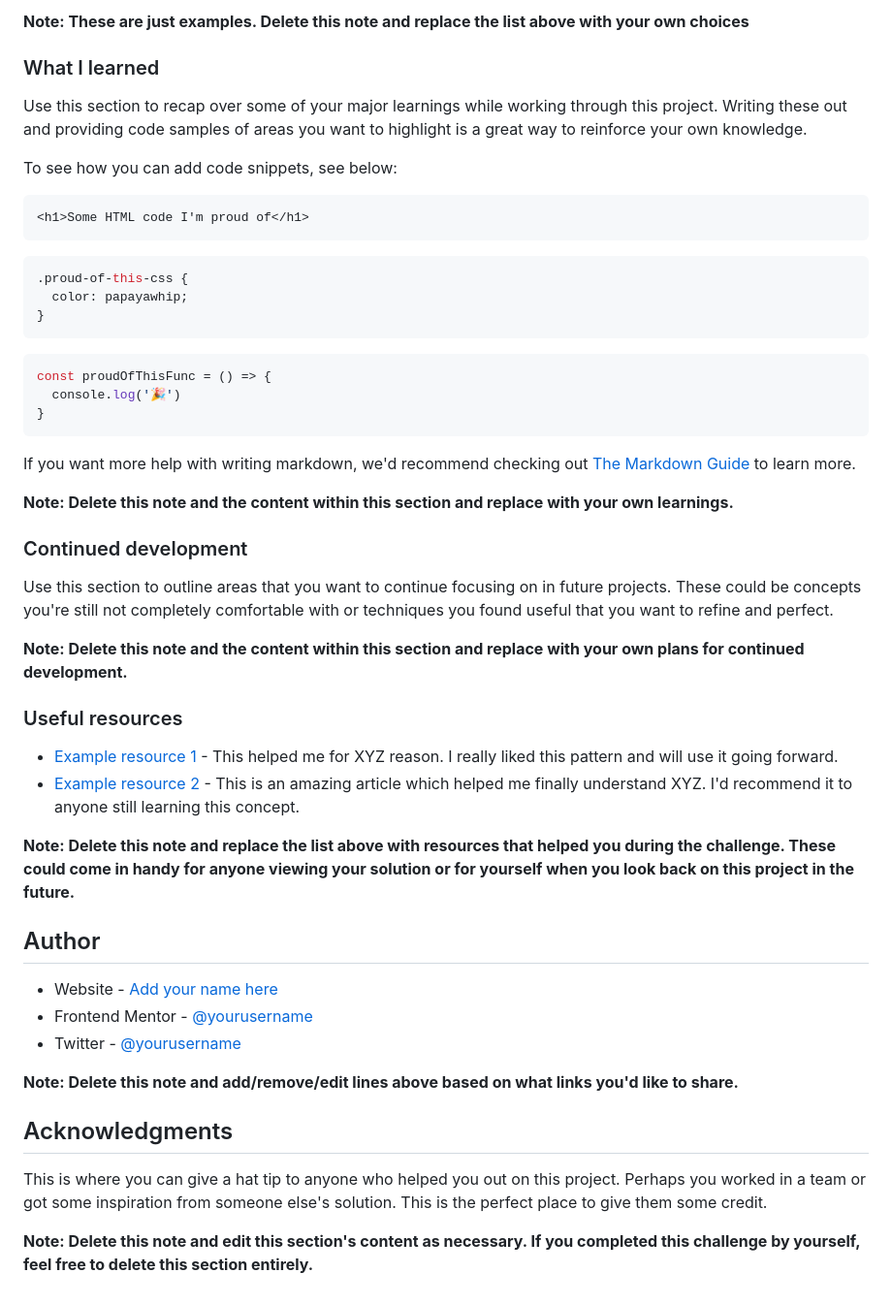
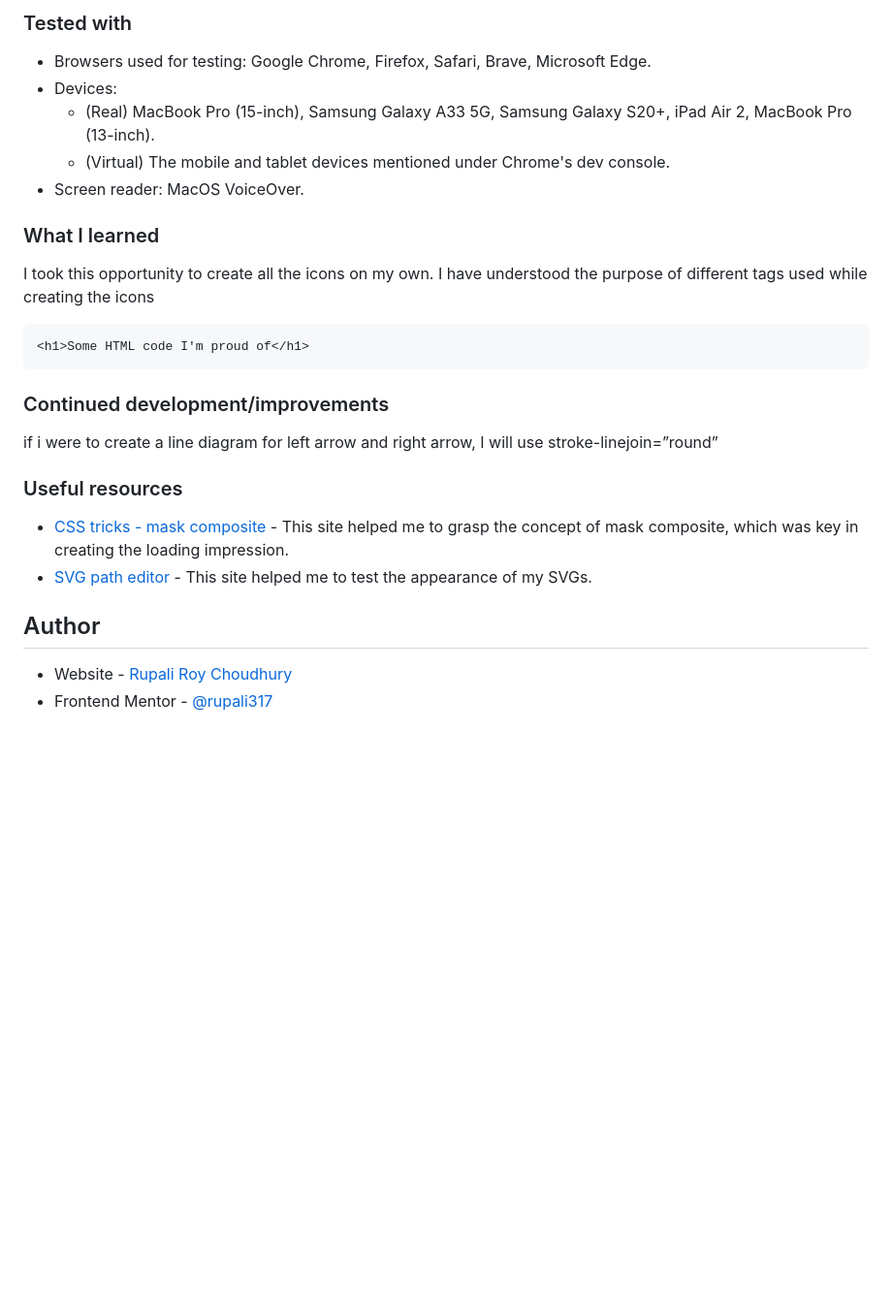
Before and after one commit to rupali317/chat-app-css-illustration-only-html-css, a Markdown page: README.md, the part around the change printed below. Shown: that part at 97% size. Drawn GitHub-style; blank space fills up the shorter version.

````diff
--- a/README.md
+++ b/README.md
@@ -59,53 +63,30 @@ Then crop/optimize/edit your image however you like, add it to your project, and
 
-**Note: These are just examples. Delete this note and replace the list above with your own choices**
+### Tested with
+
+- Browsers used for testing: Google Chrome, Firefox, Safari, Brave, Microsoft Edge.
+- Devices:
+  - (Real) MacBook Pro (15-inch), Samsung Galaxy A33 5G, Samsung Galaxy S20+, iPad Air 2, MacBook Pro (13-inch).
+  - (Virtual) The mobile and tablet devices mentioned under Chrome's dev console.
+- Screen reader: MacOS VoiceOver.
 
 ### What I learned
 
-Use this section to recap over some of your major learnings while working through this project. Writing these out and providing code samples of areas you want to highlight is a great way to reinforce your own knowledge.
-
-To see how you can add code snippets, see below:
+I took this opportunity to create all the icons on my own. I have understood the purpose of different tags used while creating the icons
 
 ```html
 <h1>Some HTML code I'm proud of</h1>
 ```
-```css
-.proud-of-this-css {
-  color: papayawhip;
-}
-```
-```js
-const proudOfThisFunc = () => {
-  console.log('🎉')
-}
-```
 
-If you want more help with writing markdown, we'd recommend checking out [The Markdown Guide](https://www.markdownguide.org/) to learn more.
+### Continued development/improvements
 
-**Note: Delete this note and the content within this section and replace with your own learnings.**
-
-### Continued development
-
-Use this section to outline areas that you want to continue focusing on in future projects. These could be concepts you're still not completely comfortable with or techniques you found useful that you want to refine and perfect.
-
-**Note: Delete this note and the content within this section and replace with your own plans for continued development.**
+if i were to create a line diagram for left arrow and right arrow, I will use stroke-linejoin=”round”
 
 ### Useful resources
 
-- [Example resource 1](https://www.example.com) - This helped me for XYZ reason. I really liked this pattern and will use it going forward.
-- [Example resource 2](https://www.example.com) - This is an amazing article which helped me finally understand XYZ. I'd recommend it to anyone still learning this concept.
-
-**Note: Delete this note and replace the list above with resources that helped you during the challenge. These could come in handy for anyone viewing your solution or for yourself when you look back on this project in the future.**
+- [CSS tricks - mask composite](https://css-tricks.com/almanac/properties/m/mask-composite/) - This site helped me to grasp the concept of mask composite, which was key in creating the loading impression.
+- [SVG path editor](https://yqnn.github.io/svg-path-editor/) - This site helped me to test the appearance of my SVGs.
 
 ## Author
 
-- Website - [Add your name here](https://www.your-site.com)
-- Frontend Mentor - [@yourusername](https://www.frontendmentor.io/profile/yourusername)
-- Twitter - [@yourusername](https://www.twitter.com/yourusername)
-
-**Note: Delete this note and add/remove/edit lines above based on what links you'd like to share.**
-
-## Acknowledgments
-
-This is where you can give a hat tip to anyone who helped you out on this project. Perhaps you worked in a team or got some inspiration from someone else's solution. This is the perfect place to give them some credit.
-
-**Note: Delete this note and edit this section's content as necessary. If you completed this challenge by yourself, feel free to delete this section entirely.**
+- Website - [Rupali Roy Choudhury](https://www.linkedin.com/in/rupali-rc/)
+- Frontend Mentor - [@rupali317](https://www.frontendmentor.io/profile/rupali317)
````
Also changed, not shown: other parts of README.md (+25 -21 lines), screenshots/Chat-app-css-illustration-desktop.png (added), screenshots/Chat-app-css-illustration-mobile.png (added).
